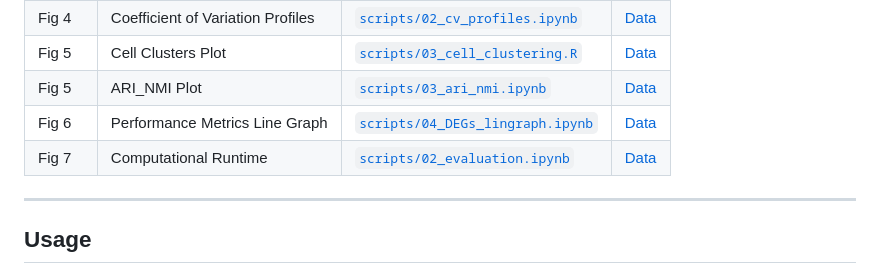
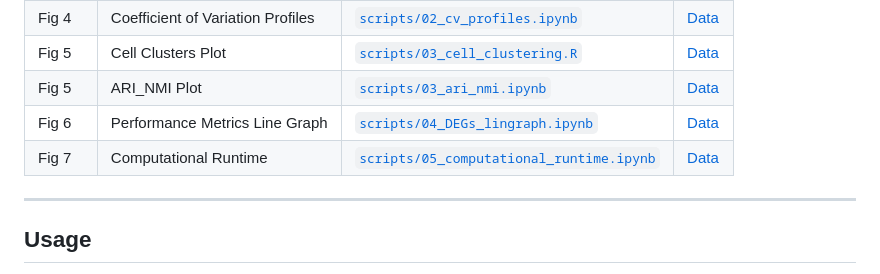
Before and after one commit to imensah/WAVDeSc, a Markdown page: README.md, the part around the change. Drawn GitHub-style.

```diff
--- a/README.md
+++ b/README.md
@@ -55,7 +55,7 @@ Do you want me to make it sound more **formal (like a methods section)** or **pr
 | Fig 5   | Cell Clusters Plot| [`scripts/03_cell_clustering.R`](scripts/03_cell_clustering.R) | [ Data ](https://drive.google.com/drive/folders/1ThLe1NoXmWD2MAQ1pCQopG6CLMeWW6AU?usp=sharing) |
 | Fig 5   | ARI_NMI Plot | [`scripts/03_ari_nmi.ipynb`](scripts/03_ari_nmi.ipynb) | [ Data ](https://drive.google.com/drive/folders/1ThLe1NoXmWD2MAQ1pCQopG6CLMeWW6AU?usp=sharing) |
 | Fig 6   | Performance Metrics Line Graph | [`scripts/04_DEGs_lingraph.ipynb`](scripts/04_DEGs_lingraph.ipynb) | [ Data ](datasets/performance/)|
-| Fig 7   | Computational Runtime | [`scripts/02_evaluation.ipynb`](scripts/05_computational_runtime.ipynb) | [ Data ](datasets/computeRuntime/compute_runtime_data.csv) |
+| Fig 7   | Computational Runtime | [`scripts/05_computational_runtime.ipynb`](scripts/05_computational_runtime.ipynb) | [ Data ](datasets/computeRuntime/compute_runtime_data.csv) |
 
 
 ---
```
